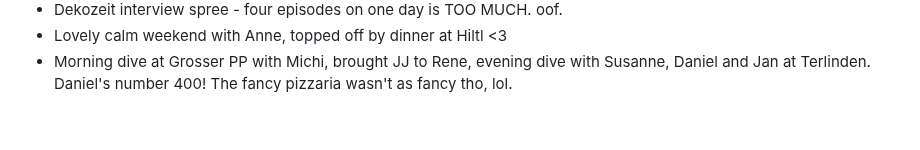
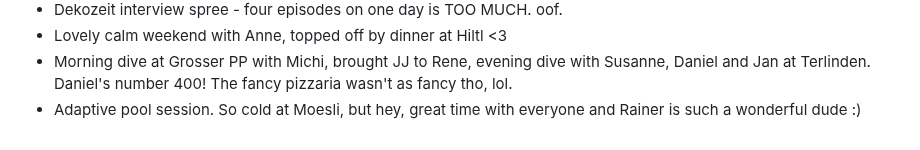
Before and after one commit to AVGP/50linesofcode, a Markdown page: log-raw/2024.md, the part around the change. Drawn GitHub-style.

```diff
--- a/log-raw/2024.md
+++ b/log-raw/2024.md
@@ -203,3 +203,4 @@
 - Dekozeit interview spree - four episodes on one day is TOO MUCH. oof.
 - Lovely calm weekend with Anne, topped off by dinner at Hiltl <3
 - Morning dive at Grosser PP with Michi, brought JJ to Rene, evening dive with Susanne, Daniel and Jan at Terlinden. Daniel's number 400! The fancy pizzaria wasn't as fancy tho, lol.
+- Adaptive pool session. So cold at Moesli, but hey, great time with everyone and Rainer is such a wonderful dude :)
```
